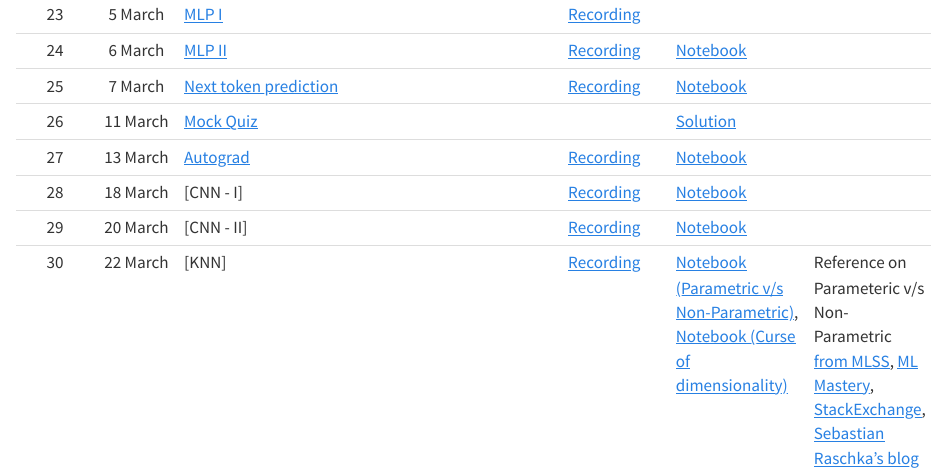
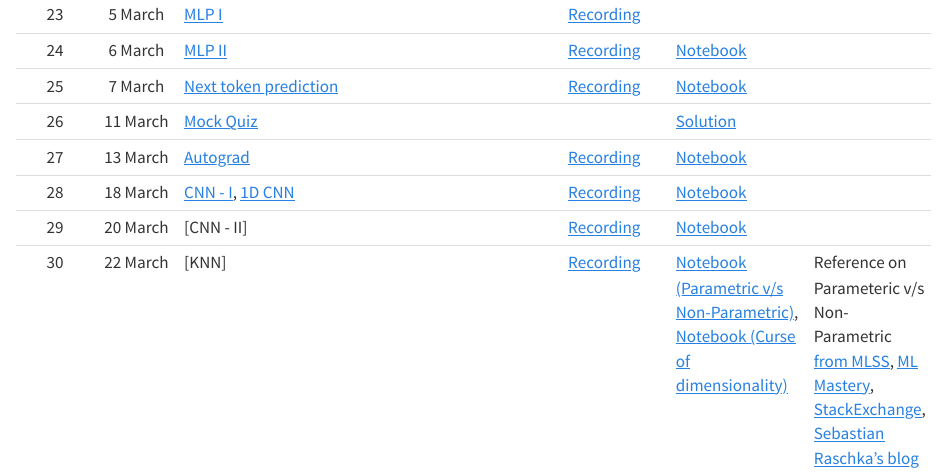
Before and after one commit to nipunbatra/ml2024, a Quarto document (schedule.qmd): the page in a window 1100 px wide, from 2330 px down. Rendered offline with R 4.5, knitr and Pandoc in place of Quarto, with nearby package versions.

Commit message:
added more details

```diff
--- a/schedule.qmd
+++ b/schedule.qmd
@@ -44,7 +44,7 @@ title: "Schedule"
 25| 7 March| [Next token prediction](https://nipunbatra.github.io/ml-teaching/slides/next-token.pdf) |[Recording](https://www.youtube.com/watch?v=RTRuN0GgQo4&feature=youtu.be)|[Notebook](https://nipunbatra.github.io/ml-teaching/notebooks/names.html)| |
 26| 11 March| [Mock Quiz](https://nipunbatra.github.io/ml-teaching/slides/mock-quiz-2.pdf)| |[Solution](https://nipunbatra.github.io/ml-teaching/slides/mock-quiz-2-solution.pdf)| |
 27| 13 March| [Autograd](https://nipunbatra.github.io/ml-teaching/slides/autograd.pdf)|[Recording](https://www.youtube.com/watch?v=Qo3z51lBQ1k)|[Notebook](https://nipunbatra.github.io/ml-teaching/notebooks/autodiff.html)| |
-28| 18 March| [CNN - I] |[Recording](https://www.youtube.com/watch?v=CfC3hOYSTNc)|[Notebook]()| |
+28| 18 March| [CNN - I](https://nipunbatra.github.io/ml-teaching/slides/CNN.pdf), [1D CNN](https://nipunbatra.github.io/ml-teaching/slides/1d-cnn.pdf) |[Recording](https://www.youtube.com/watch?v=CfC3hOYSTNc)|[Notebook]()| |
 29| 20 March| [CNN - II] |[Recording](https://www.youtube.com/watch?v=tZJwzURBinE)|[Notebook]()| |
 30| 22 March| [KNN] |[Recording]()|[Notebook (Parametric v/s Non-Parametric)](https://nipunbatra.github.io/ml2023/notebooks/posts/parametric-non-parametric.html), [Notebook (Curse of dimensionality)](https://nipunbatra.github.io/ml-teaching/notebooks/curse-dimensionality)| Reference on Parameteric v/s Non-Parametric [from MLSS](http://mlss.tuebingen.mpg.de/2015/slides/ghahramani/gp-neural-nets15.pdf), [ML Mastery](https://machinelearningmastery.com/parametric-and-nonparametric-machine-learning-algorithms/), [StackExchange](https://stats.stackexchange.com/questions/268638/what-exactly-is-the-difference-between-a-parametric-and-non-parametric-model), [Sebastian Raschka's blog](https://sebastianraschka.com/faq/docs/parametric_vs_nonparametric.html) |
 
```
